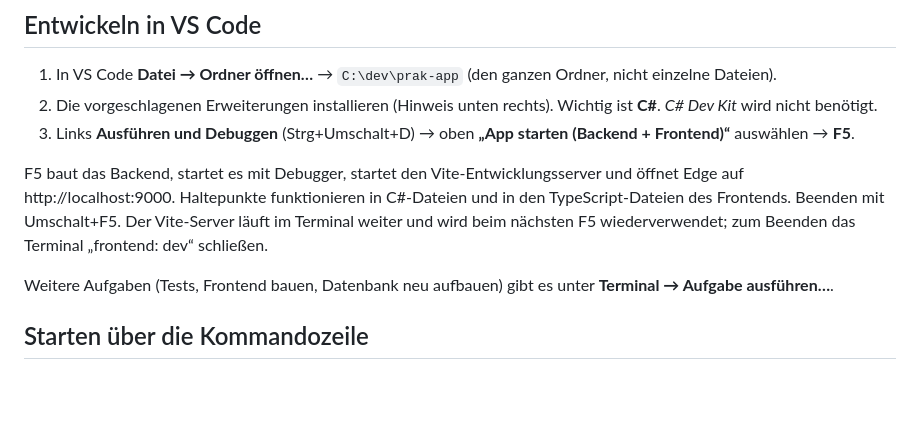
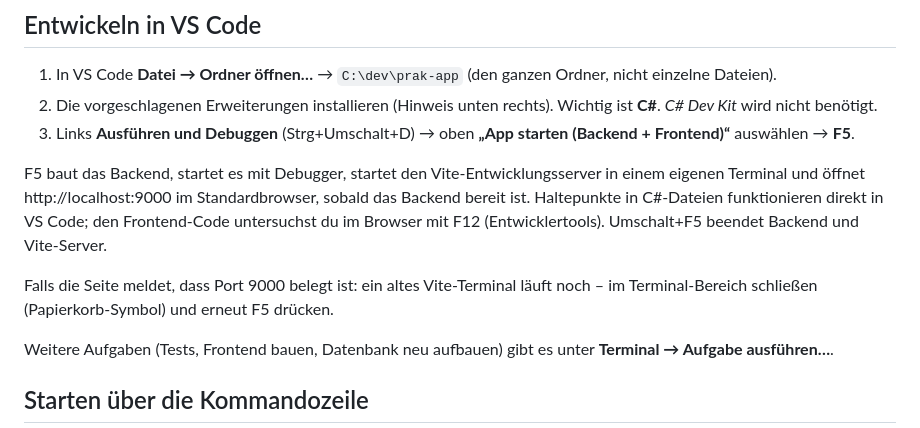
Before and after one commit to AriBuschmann/prak-app, a Markdown page: README.md, the part around the change. GitHub-like rendering; blank space fills up the shorter version.

Commit message:
VS Code: Start ohne Browser-Debugger, Vite als eigene Startkonfiguration
Der Start wartete vorher auf eine Fertig-Meldung von Vite, die VS Code
nicht erkannte, und das Anhängen an Edge schlug fehl. Jetzt startet
"App starten" Backend und Vite-Server und öffnet den Standardbrowser,
sobald das Backend bereit ist. Edge-Debugging bleibt optional.

```diff
--- a/README.md
+++ b/README.md
@@ -42,10 +42,13 @@ cd ..\..
 3. Links **Ausführen und Debuggen** (Strg+Umschalt+D) → oben **„App starten (Backend + Frontend)“**
    auswählen → **F5**.
 
-F5 baut das Backend, startet es mit Debugger, startet den Vite-Entwicklungsserver und öffnet Edge
-auf http://localhost:9000. Haltepunkte funktionieren in C#-Dateien und in den TypeScript-Dateien
-des Frontends. Beenden mit Umschalt+F5. Der Vite-Server läuft im Terminal weiter und wird beim
-nächsten F5 wiederverwendet; zum Beenden das Terminal „frontend: dev“ schließen.
+F5 baut das Backend, startet es mit Debugger, startet den Vite-Entwicklungsserver in einem eigenen
+Terminal und öffnet http://localhost:9000 im Standardbrowser, sobald das Backend bereit ist.
+Haltepunkte in C#-Dateien funktionieren direkt in VS Code; den Frontend-Code untersuchst du im
+Browser mit F12 (Entwicklertools). Umschalt+F5 beendet Backend und Vite-Server.
+
+Falls die Seite meldet, dass Port 9000 belegt ist: ein altes Vite-Terminal läuft noch – im
+Terminal-Bereich schließen (Papierkorb-Symbol) und erneut F5 drücken.
 
 Weitere Aufgaben (Tests, Frontend bauen, Datenbank neu aufbauen) gibt es unter
 **Terminal → Aufgabe ausführen…**.
```
Also changed, not shown: CLAUDE.md (+2 -1 lines).
